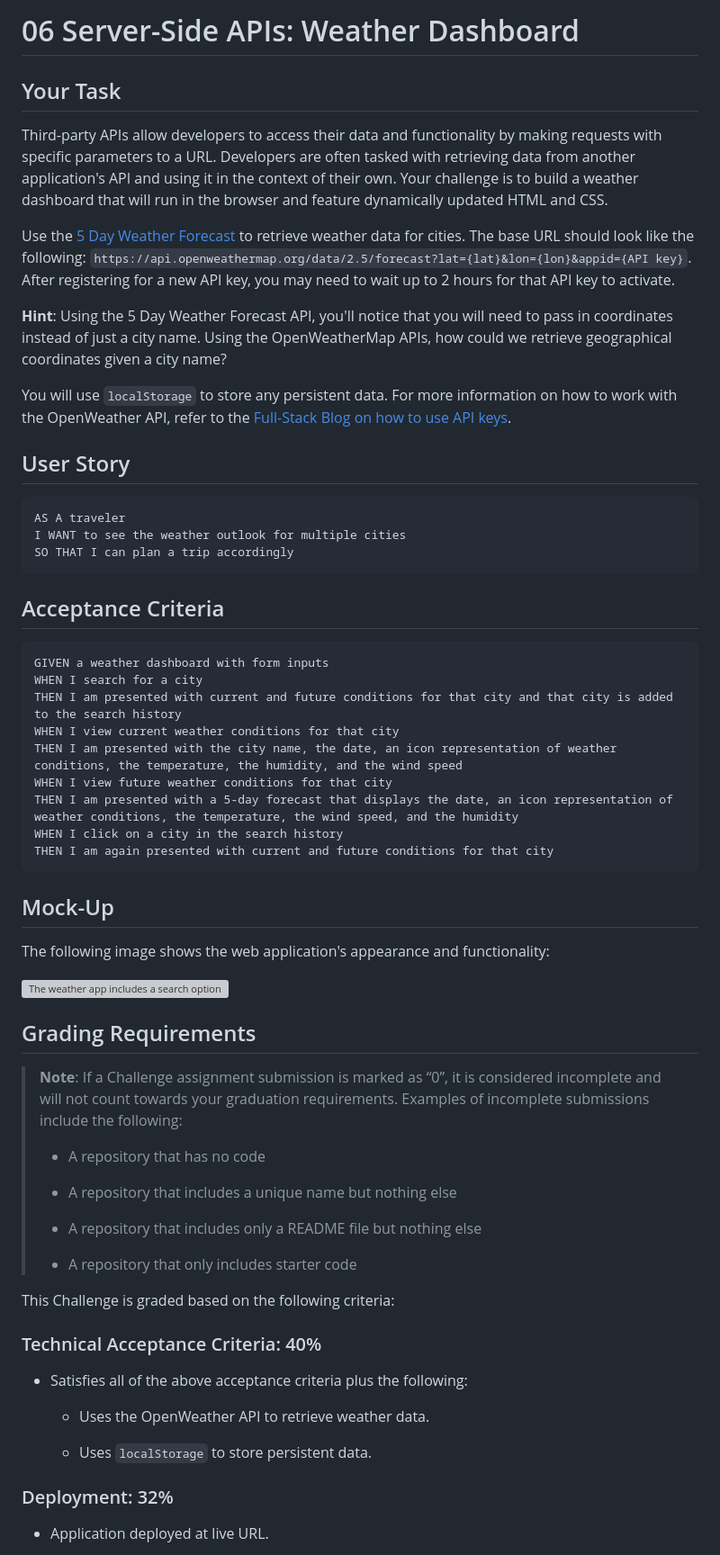
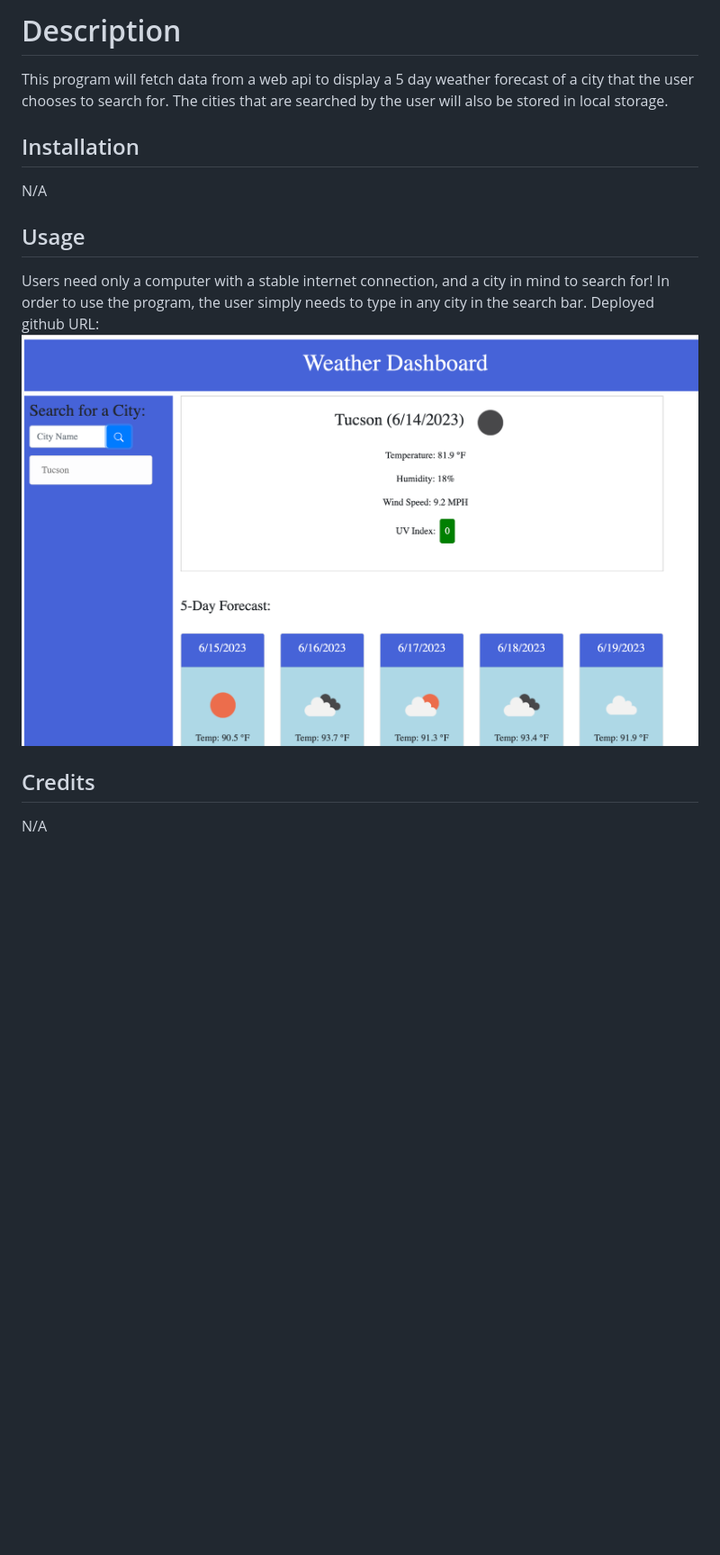
Before and after one commit to ALugo0823/weather-dashboard, a Markdown page: README.md, the part around the change printed below. Shown: that part at 90% size. GitHub-like rendering; pictures changed too: assets/images/weather-dash-screenshot.png (added); blank space fills up the shorter version; grey boxes are pictures that could not be loaded.

Commit message:
finalize read me file and add images folder

````diff
--- a/README.md
+++ b/README.md
@@ -1,66 +1,15 @@
-# 06 Server-Side APIs: Weather Dashboard
+# Description
+This program will fetch data from a web api to display a 5 day weather forecast of a city that the user chooses to search for. The cities that are searched by the user will also be stored in local storage.
 
-## Your Task
+## Installation
+N/A
 
-Third-party APIs allow developers to access their data and functionality by making requests with specific parameters to a URL. Developers are often tasked with retrieving data from another application's API and using it in the context of their own. Your challenge is to build a weather dashboard that will run in the browser and feature dynamically updated HTML and CSS.
+## Usage
+Users need only a computer with a stable internet connection, and a city in mind to search for!
+In order to use the program, the user simply needs to type in any city in the search bar.
+Deployed github URL:
+![weather-dash-screenshot](./assets/images/weather-dash-screenshot.png)
 
-Use the [5 Day Weather Forecast](https://openweathermap.org/forecast5) to retrieve weather data for cities. The base URL should look like the following: `https://api.openweathermap.org/data/2.5/forecast?lat={lat}&lon={lon}&appid={API key}`. After registering for a new API key, you may need to wait up to 2 hours for that API key to activate.
+## Credits
+N/A
 
-**Hint**: Using the 5 Day Weather Forecast API, you'll notice that you will need to pass in coordinates instead of just a city name. Using the OpenWeatherMap APIs, how could we retrieve geographical coordinates given a city name?
-
-You will use `localStorage` to store any persistent data. For more information on how to work with the OpenWeather API, refer to the [Full-Stack Blog on how to use API keys](https://coding-boot-camp.github.io/full-stack/apis/how-to-use-api-keys).
-
-## User Story
-
-```
-AS A traveler
-I WANT to see the weather outlook for multiple cities
-SO THAT I can plan a trip accordingly
-```
-
-## Acceptance Criteria
-
-```
-GIVEN a weather dashboard with form inputs
-WHEN I search for a city
-THEN I am presented with current and future conditions for that city and that city is added to the search history
-WHEN I view current weather conditions for that city
-THEN I am presented with the city name, the date, an icon representation of weather conditions, the temperature, the humidity, and the wind speed
-WHEN I view future weather conditions for that city
-THEN I am presented with a 5-day forecast that displays the date, an icon representation of weather conditions, the temperature, the wind speed, and the humidity
-WHEN I click on a city in the search history
-THEN I am again presented with current and future conditions for that city
-```
-
-## Mock-Up
-
-The following image shows the web application's appearance and functionality:
-
-![The weather app includes a search option, a list of cities, and a five-day forecast and current weather conditions for Atlanta.](./Assets/06-server-side-apis-homework-demo.png)
-
-## Grading Requirements
-
-> **Note**: If a Challenge assignment submission is marked as “0”, it is considered incomplete and will not count towards your graduation requirements. Examples of incomplete submissions include the following:
->
-> * A repository that has no code
->
-> * A repository that includes a unique name but nothing else
->
-> * A repository that includes only a README file but nothing else
->
-> * A repository that only includes starter code
-
-This Challenge is graded based on the following criteria:
-
-### Technical Acceptance Criteria: 40%
-
-* Satisfies all of the above acceptance criteria plus the following:
-
-    * Uses the OpenWeather API to retrieve weather data.
-
-    * Uses `localStorage` to store persistent data.
-
-### Deployment: 32%
-
-* Application deployed at live URL.
-
````
Also changed, not shown: other parts of README.md (+7 -36 lines), 1 other file.
